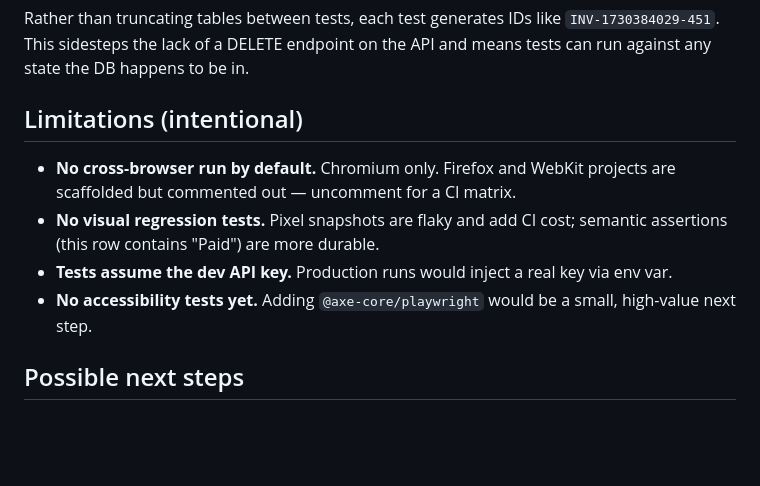
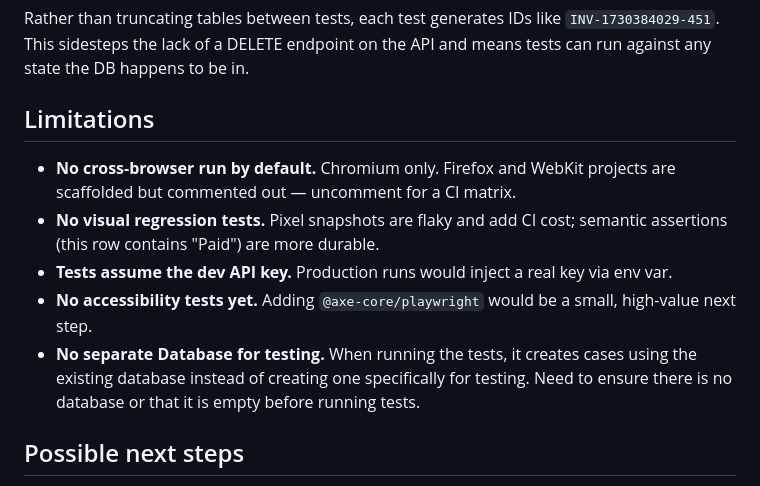
Before and after one commit to veenamadhu17/infinitybyte-prep, a Markdown page: cash-allocator-tests/README.md, the part around the change. Drawn GitHub-style; blank space fills up the shorter version.

```diff
--- a/cash-allocator-tests/README.md
+++ b/cash-allocator-tests/README.md
@@ -67,7 +67,7 @@ like `INV-1730384029-451`. This sidesteps the lack of a DELETE endpoint
 on the API and means tests can run against any state the DB happens
 to be in.
 
-## Limitations (intentional)
+## Limitations
 
 - **No cross-browser run by default.** Chromium only. Firefox and WebKit
   projects are scaffolded but commented out — uncomment for a CI matrix.
@@ -77,6 +77,7 @@ to be in.
   key via env var.
 - **No accessibility tests yet.** Adding `@axe-core/playwright` would be
   a small, high-value next step.
+- **No separate Database for testing.** When running the tests, it creates cases using the existing database instead of creating one specifically for testing. Need to ensure there is no database or that it is empty before running tests.
 
 ## Possible next steps
 
```
Also changed, not shown: README.md (+68 -14 lines).
